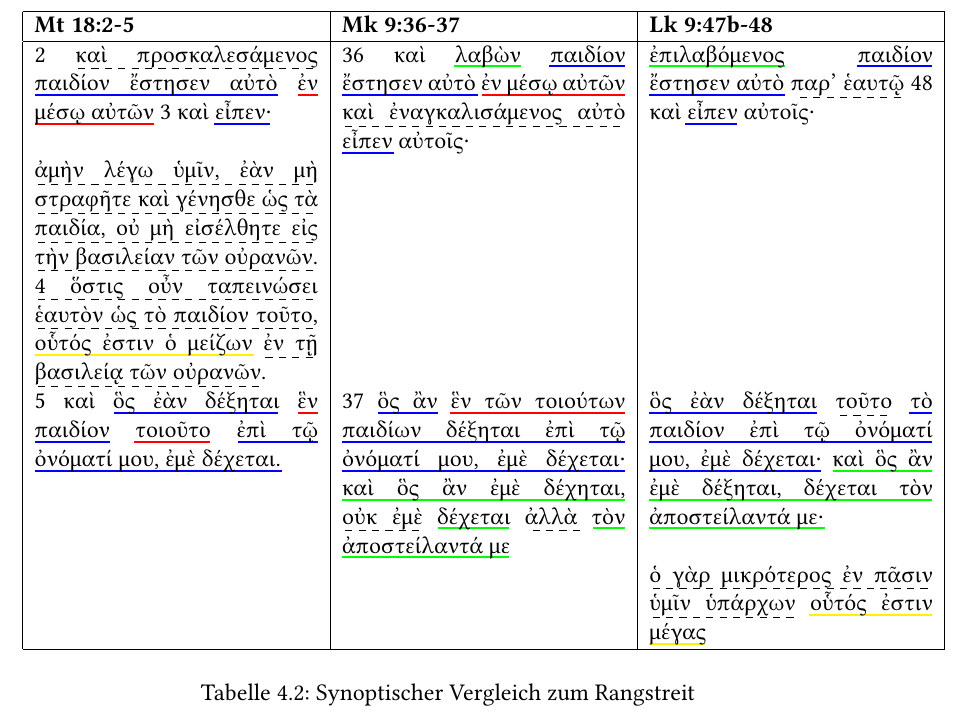
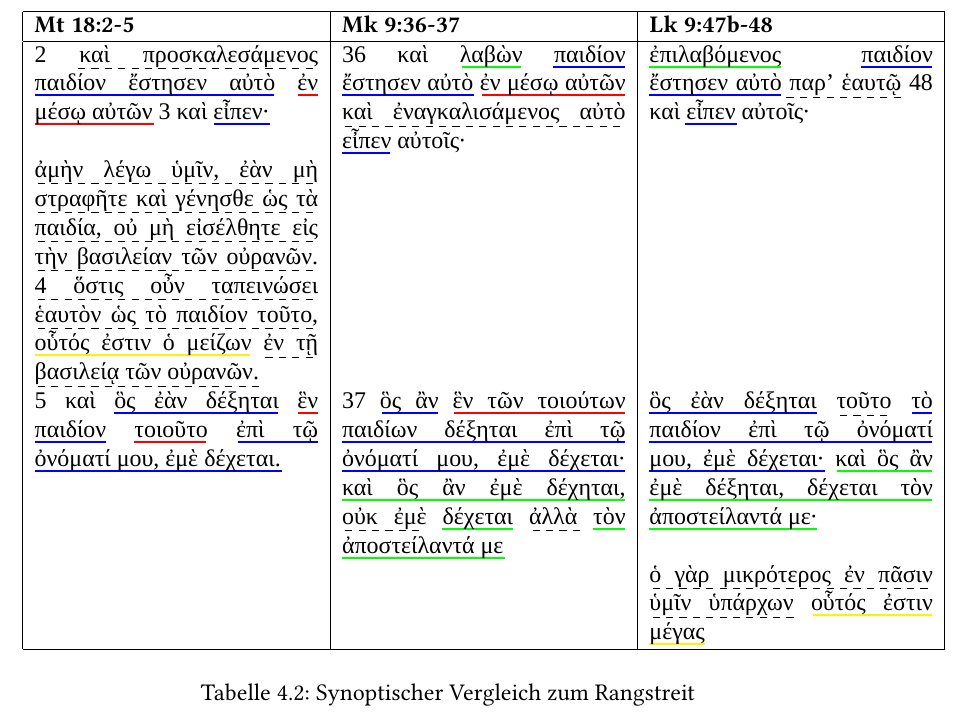
Before and after one commit to revilovs/fth-latex, a LaTeX thesis (example.tex, which reads fth/fth-nt-utils.sty): part of page 12 of 15, cut so that both start at the same text. Compiled offline with XeLaTeX; a missing font is replaced by an installed copy or a similar font.

Commit message:
Use \grk for all Greek

```diff
--- a/fth/fth-nt-utils.sty
+++ b/fth/fth-nt-utils.sty
@@ -28,26 +28,20 @@
 % ==================================================
 % Textkritische Symbole mit der Schriftart SBL Greek *
 % ==================================================
-\IfFontExistsTF{SBL Greek}{
-    \newfontfamily\textcrit{SBL Greek} % Versuchen, den Font aus den Systemfonts zu laden
-}{
-    \newfontfamily\textcrit{SBL Greek}[Extension = .ttf] % Sonst mit lokaler Datei versuchen (z.B. auf Overleaf)
-}
-\newcommand{\tc}[1]{{\textcrit #1}}
-\newcommand{\tcReplacement}{{\textcrit ⸀}}
-\newcommand{\tcReplacementStart}{{\textcrit ⸂}}
-\newcommand{\tcReplacementEnd}{{\textcrit ⸃}}
-\newcommand{\tcInsertion}{{\textcrit ⸆}}
-\newcommand{\tcOmission}{{\textcrit °}}
-\newcommand{\tcRepositioningStart}{{\textcrit ⸉}}
-\newcommand{\tcRepositioningEnd}{{\textcrit ⸊}}
-\newcommand{\tcOmissionStart}{{\textcrit ⸋}}
-\newcommand{\tcOmissionEnd}{{\textcrit ⸌}}
-\newcommand{\tcInterpunctionVariant}{{\textcrit \textsuperscript{:}}}
-\newcommand{\tcUnsureStart}{{\textcrit [}}
-\newcommand{\tcUnsureEnd}{{\textcrit ]}}
-\newcommand{\tcEarlyInsertionStart}{{\textcrit ⟦}}
-\newcommand{\tcEarlyInsertioneEnd}{{\textcrit ⟧}}
+\newcommand{\tcReplacement}{\grk{⸀}}
+\newcommand{\tcReplacementStart}{\grk{⸂}}
+\newcommand{\tcReplacementEnd}{\grk{⸃}}
+\newcommand{\tcInsertion}{\grk{⸆}}
+\newcommand{\tcOmission}{\grk{°}}
+\newcommand{\tcRepositioningStart}{\grk{⸉}}
+\newcommand{\tcRepositioningEnd}{\grk{⸊}}
+\newcommand{\tcOmissionStart}{\grk{⸋}}
+\newcommand{\tcOmissionEnd}{\grk{⸌}}
+\newcommand{\tcInterpunctionVariant}{\grk{\textsuperscript{:}}}
+\newcommand{\tcUnsureStart}{\grk{[}}
+\newcommand{\tcUnsureEnd}{\grk{]}}
+\newcommand{\tcEarlyInsertionStart}{\grk{⟦}}
+\newcommand{\tcEarlyInsertioneEnd}{\grk{⟧}}
 
 % =================================================================
 % Tabelle für Textvarianten (Format wie im NT-Seminar vorgegeben) *
```
Also changed, not shown: example.tex (+12 -12 lines).
